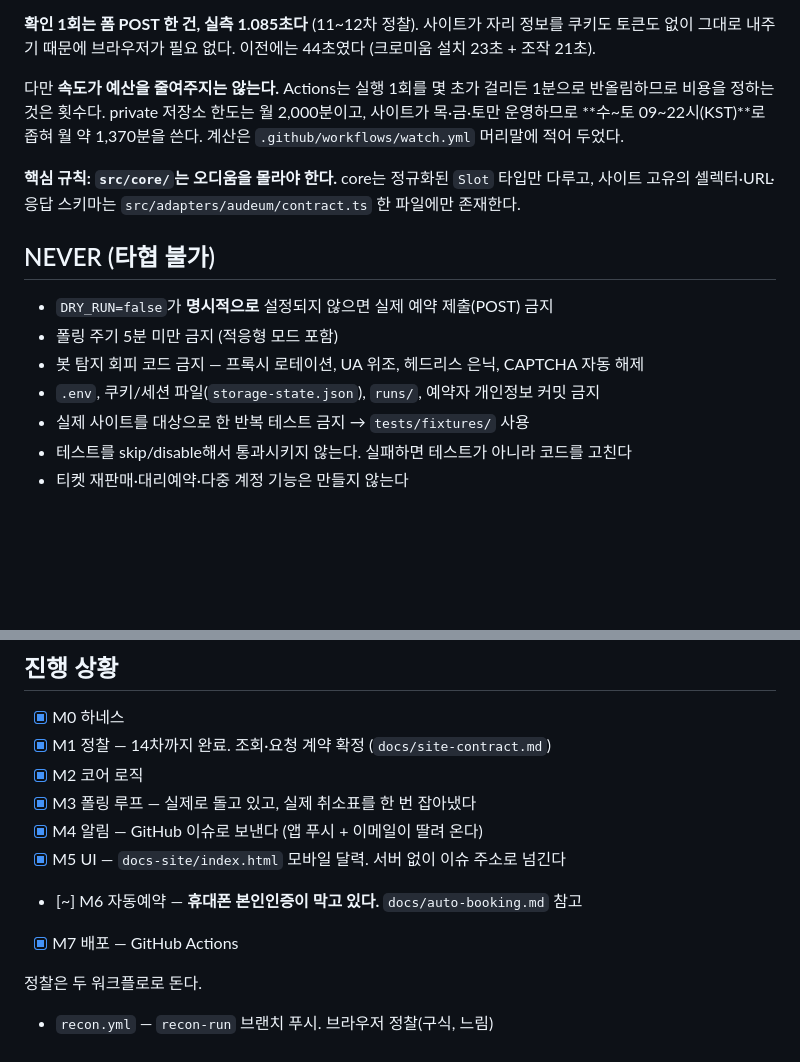
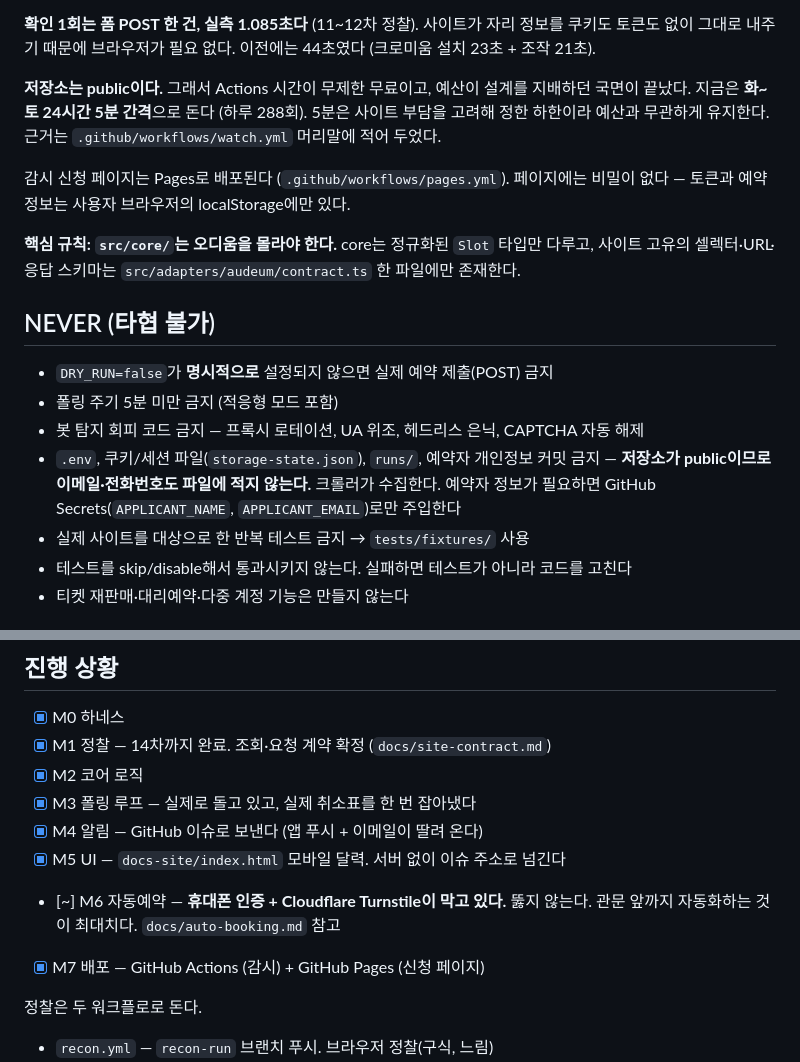
Before and after one commit to khrias86-oss/audium-reservation, a Markdown page: CLAUDE.md, 2 parts joined by grey strips. GitHub-like rendering; blank space fills up the shorter version.

Commit message:
공개 저장소 보안 점검 — 이메일 주소 제거 (#10)
저장소가 public이 되면서 파일에 적힌 주소는 크롤러가 그대로 수집한다.
PROMPT.md가 알림 채널 결정을 기록하면서 주소를 평문으로 담고 있었다.

그런데 이 저장소는 애초에 주소를 알 필요가 없다. 알림은 GitHub 이슈로 나가고
GitHub이 소유자에게 메일을 보내므로, 어디에도 적지 않는 것이 가장 안전하고
기능도 잃지 않는다. 결정 자체는 기록으로 남기되 주소만 뺐다.

실제 예약자 이름·이메일이 필요해지면 GitHub Secrets로만 주입한다. Secrets는
public 저장소에서도 공개되지 않는다. 같은 규칙을 CLAUDE.md의 NEVER 목록에도
넣어 다음 세션이 같은 실수를 하지 않게 했다.

전체 히스토리를 다시 훑어 토큰·API 키·쿠키·세션 파일이 커밋된 적이 없음을
확인했다. 커밋 작성자 메타데이터에는 여전히 주소가 남는데, 그건 GitHub 계정
설정(이메일 비공개)으로 사용자가 정할 일이고 히스토리 재작성은 이미 공개된
저장소에서 얻는 것보다 잃는 것이 크다.

CLAUDE.md의 배포·예산 서술도 실제와 맞췄다. 예산이 설계를 지배하던 국면이
끝났고, 지금은 화~토 24시간 5분 간격으로 돈다.


Claude-Session: https://claude.ai/code/session_01JPSe7xEyq6vZgRxJUt1CWf

Co-authored-by: Claude <noreply@anthropic.com>

```diff
--- a/CLAUDE.md
+++ b/CLAUDE.md
@@ -29,10 +29,13 @@ Cloud Run은 브라우저가 필요할 때의 대안이었는데 브라우저를
 쿠키도 토큰도 없이 그대로 내주기 때문에 브라우저가 필요 없다. 이전에는 44초였다
 (크로미움 설치 23초 + 조작 21초).
 
-다만 **속도가 예산을 줄여주지는 않는다.** Actions는 실행 1회를 몇 초가 걸리든
-1분으로 반올림하므로 비용을 정하는 것은 횟수다. private 저장소 한도는 월 2,000분이고,
-사이트가 목·금·토만 운영하므로 **수~토 09~22시(KST)**로 좁혀 월 약 1,370분을 쓴다.
-계산은 `.github/workflows/watch.yml` 머리말에 적어 두었다.
+**저장소는 public이다.** 그래서 Actions 시간이 무제한 무료이고, 예산이 설계를
+지배하던 국면이 끝났다. 지금은 **화~토 24시간 5분 간격**으로 돈다 (하루 288회).
+5분은 사이트 부담을 고려해 정한 하한이라 예산과 무관하게 유지한다.
+근거는 `.github/workflows/watch.yml` 머리말에 적어 두었다.
+
+감시 신청 페이지는 Pages로 배포된다 (`.github/workflows/pages.yml`).
+페이지에는 비밀이 없다 — 토큰과 예약 정보는 사용자 브라우저의 localStorage에만 있다.
 
 **핵심 규칙: `src/core/`는 오디움을 몰라야 한다.** core는 정규화된 `Slot` 타입만 다루고,
 사이트 고유의 셀렉터·URL·응답 스키마는 `src/adapters/audeum/contract.ts` 한 파일에만 존재한다.
@@ -43,6 +46,8 @@ Cloud Run은 브라우저가 필요할 때의 대안이었는데 브라우저를
 - 폴링 주기 5분 미만 금지 (적응형 모드 포함)
 - 봇 탐지 회피 코드 금지 — 프록시 로테이션, UA 위조, 헤드리스 은닉, CAPTCHA 자동 해제
 - `.env`, 쿠키/세션 파일(`storage-state.json`), `runs/`, 예약자 개인정보 커밋 금지
+  — **저장소가 public이므로 이메일·전화번호도 파일에 적지 않는다.** 크롤러가 수집한다.
+  예약자 정보가 필요하면 GitHub Secrets(`APPLICANT_NAME`, `APPLICANT_EMAIL`)로만 주입한다
 - 실제 사이트를 대상으로 한 반복 테스트 금지 → `tests/fixtures/` 사용
 - 테스트를 skip/disable해서 통과시키지 않는다. 실패하면 테스트가 아니라 코드를 고친다
 - 티켓 재판매·대리예약·다중 계정 기능은 만들지 않는다
@@ -66,8 +71,9 @@ pnpm test
 - [x] M3 폴링 루프 — 실제로 돌고 있고, 실제 취소표를 한 번 잡아냈다
 - [x] M4 알림 — GitHub 이슈로 보낸다 (앱 푸시 + 이메일이 딸려 온다)
 - [x] M5 UI — `docs-site/index.html` 모바일 달력. 서버 없이 이슈 주소로 넘긴다
-- [~] M6 자동예약 — **휴대폰 본인인증이 막고 있다.** `docs/auto-booking.md` 참고
-- [x] M7 배포 — GitHub Actions
+- [~] M6 자동예약 — **휴대폰 인증 + Cloudflare Turnstile이 막고 있다.**
+      뚫지 않는다. 관문 앞까지 자동화하는 것이 최대치다. `docs/auto-booking.md` 참고
+- [x] M7 배포 — GitHub Actions (감시) + GitHub Pages (신청 페이지)
 
 정찰은 두 워크플로로 돈다.
 - `recon.yml` — `recon-run` 브랜치 푸시. 브라우저 정찰(구식, 느림)
```
Also changed, not shown: PROMPT.md (+10 -1 lines).
